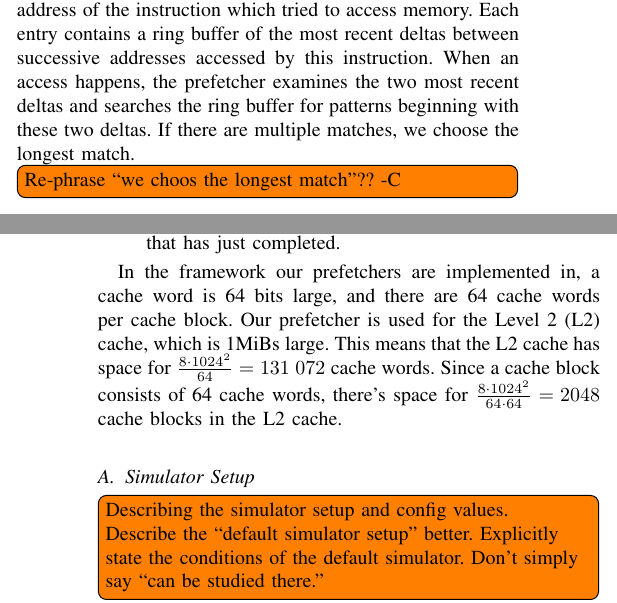
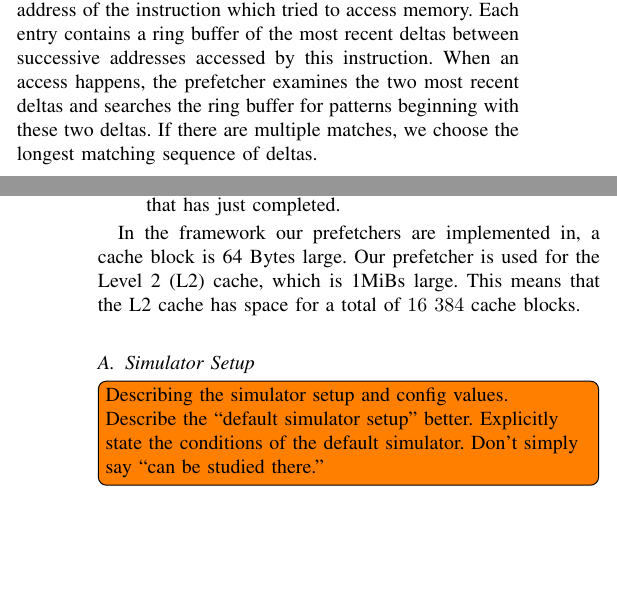
Before and after one commit to x10an14/tdt4260Group, a LaTeX paper (report/report.tex, which reads report/background.tex, report/the_scheme.tex): two parts of the columns of pages 1 and 2 of 4, joined at a grey line, cut so that both start at the same text, the shorter picture padded with empty space. Compiled offline with pdfLaTeX.

Commit message:
More fixes.

```diff
--- a/report/background.tex
+++ b/report/background.tex
@@ -29,8 +29,7 @@ to access memory. Each entry contains a ring buffer of the most recent deltas
 between successive addresses accessed by this instruction. When an access
 happens, the prefetcher examines the two most recent deltas and searches the
 ring buffer for patterns beginning with these two deltas. If there are multiple
-matches, we choose the longest match.
-\todo[inline]{Re-phrase ``we choos the longest match''?? -C}
+matches, we choose the longest matching sequence of deltas.
 
 The prefetcher then adds the found delta pattern to the current address to
 obtain the predicted stream of future accesses. It discards addresses which
--- a/report/the_scheme.tex
+++ b/report/the_scheme.tex
@@ -24,12 +24,9 @@ by the course\cite[Ch.~3]{user_doc}.
 		that has just completed.
 \end{enumerate}
 
-In the framework our prefetchers are implemented in, a cache word is 64 bits
-large, and there are 64 cache words per cache block. Our prefetcher is used for
-the Level 2 (L2) cache, which is 1MiBs large. This means that the L2 cache has
-space for $\frac{8 \cdot 1024^{2}}{64} = 131$~$072$ cache words. Since a cache
-block consists of 64 cache words, there's space for $\frac{8 \cdot 1024^{2}}{64
-\cdot 64} = 2048$ cache blocks in the L2 cache.
+In the framework our prefetchers are implemented in, a cache block is 64 Bytes
+large. Our prefetcher is used for the Level 2 (L2) cache, which is 1MiBs large.
+This means that the L2 cache has space for a total of $16$~$384$ cache blocks.
 
 \subsection{Simulator Setup}
 
```
